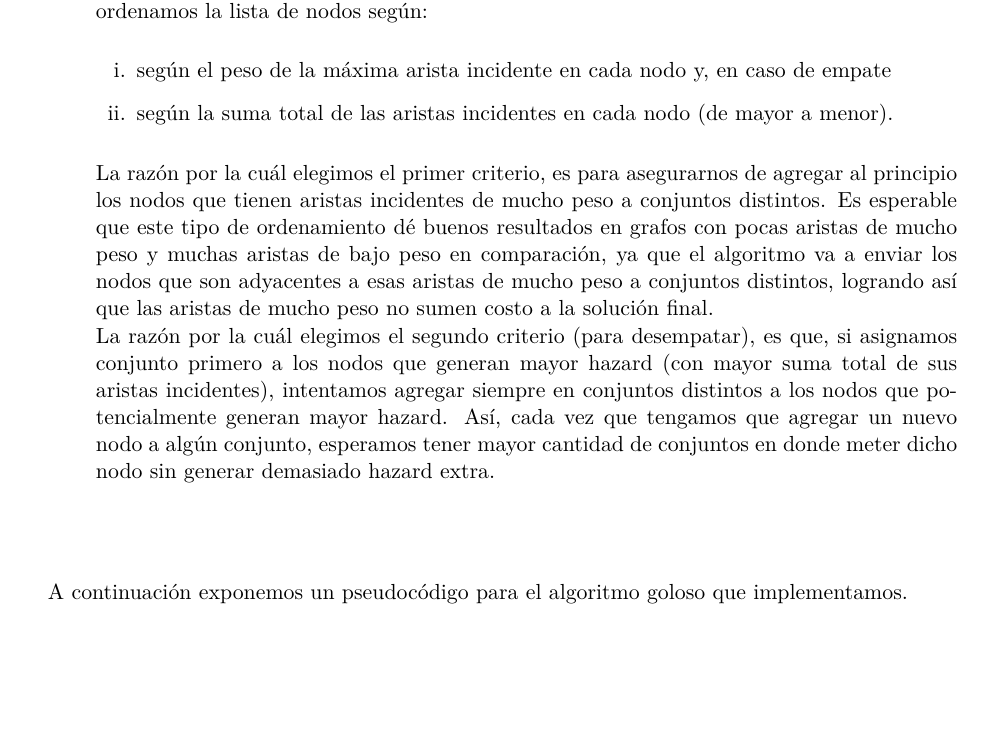
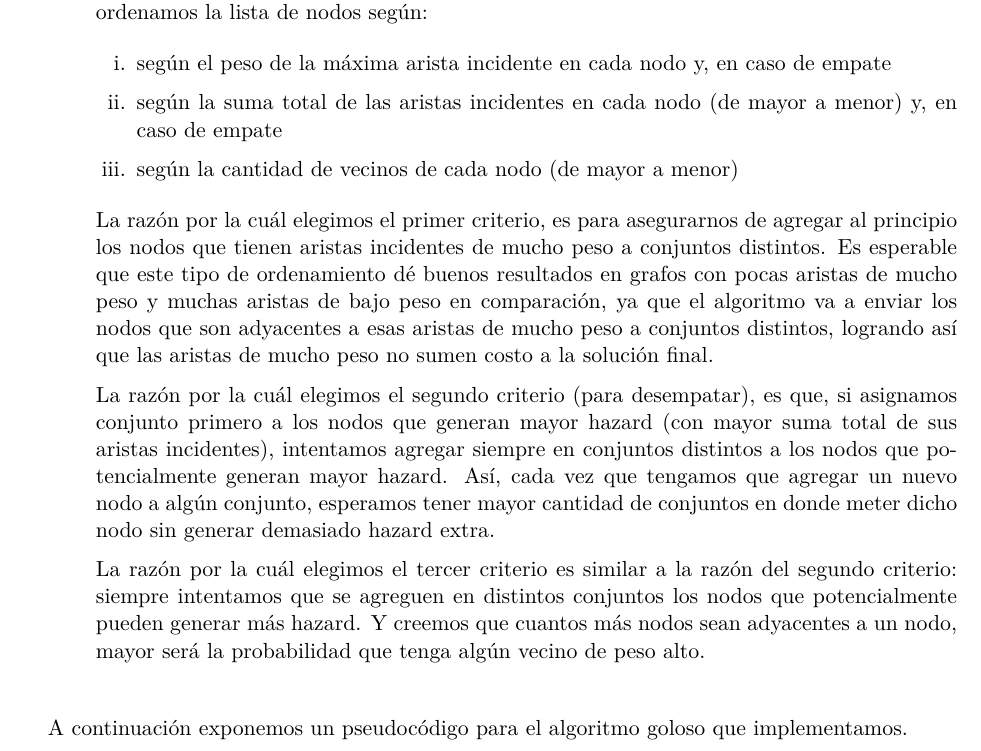
Before and after one commit to peter3110/algo3-tp3, a LaTeX document (Informe/informe.tex): part of page 5 of 14, cut so that both start at the same text, the shorter picture padded with empty space. Compiled offline with pdfLaTeX.

Commit message:
cambio chiquito a greedy.cpp y agregado ese cambio al informe

```diff
--- a/Informe/informe.tex
+++ b/Informe/informe.tex
@@ -222,19 +222,26 @@ Desarrollar los siguientes puntos:
 			ordenamos la lista de nodos según:
 			\begin{enumerate}
 				\item según el peso de la máxima arista incidente en cada nodo y, en caso de empate
-				\item según la suma total de las aristas incidentes en cada nodo (de mayor a menor).
+				\item según la suma total de las aristas incidentes en cada nodo (de mayor a menor) y, en caso de empate
+				\item según la cantidad de vecinos de cada nodo (de mayor a menor)
 			\end{enumerate}
 			La razón por la cuál elegimos el primer criterio, es para asegurarnos de agregar al principio los nodos
 			que tienen aristas incidentes de mucho peso a conjuntos distintos.
 			Es esperable que este tipo de ordenamiento dé buenos resultados en grafos con pocas aristas de mucho
 			peso y muchas aristas de bajo peso en comparación, ya que el algoritmo va a enviar los nodos
 			que son adyacentes a esas aristas de mucho peso a conjuntos distintos, logrando así que las aristas de
-			mucho peso no sumen costo a la solución final. \\
+			mucho peso no sumen costo a la solución final.
+
 			La razón por la cuál elegimos el segundo criterio (para desempatar), es que, si asignamos conjunto
 			primero a los nodos que generan mayor hazard (con mayor suma total de sus aristas incidentes), intentamos
 			agregar siempre en conjuntos distintos a los nodos que potencialmente generan mayor hazard. Así, cada vez que
 			tengamos que agregar un nuevo nodo a algún conjunto, esperamos tener mayor cantidad de conjuntos en donde
-			meter dicho nodo sin generar demasiado hazard extra. \\
+			meter dicho nodo sin generar demasiado hazard extra.
+
+			La razón por la cuál elegimos el tercer criterio es similar a la razón del segundo criterio: siempre intentamos que
+			se agreguen en distintos conjuntos los nodos que potencialmente pueden generar más hazard. Y creemos que cuantos más
+			nodos sean adyacentes a un nodo, mayor será la probabilidad que tenga algún vecino de peso alto.
+
 
 		\end{enumerate}
 
```
Also changed, not shown: 1 other file.
